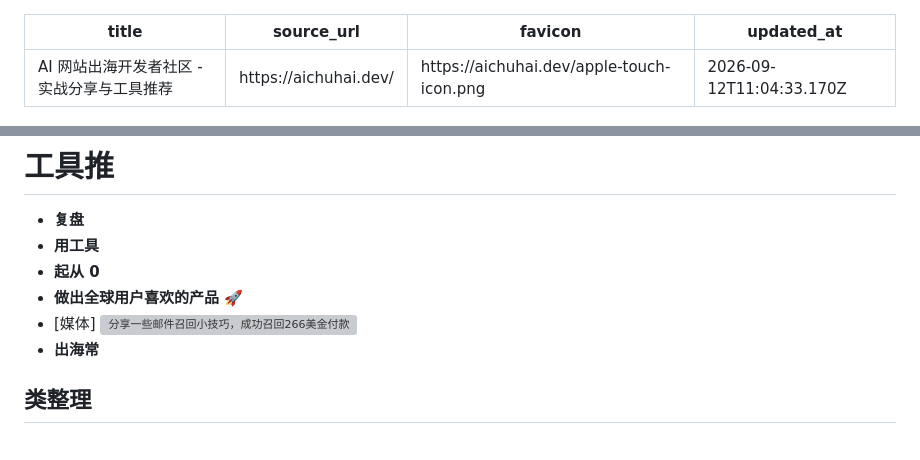
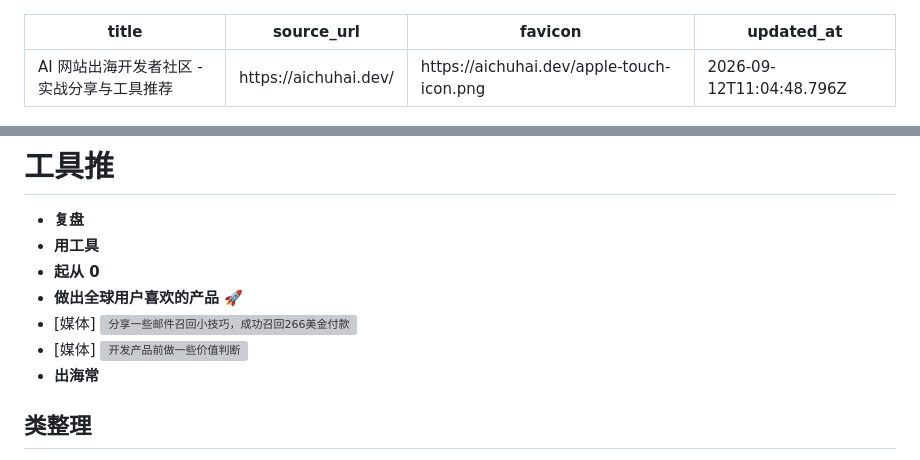
Before and after one commit to blackCY/web-highlighter-notes, a Markdown page: notes/AI 网站出海开发者社区 - 实战分享与工具推荐.md, 2 parts joined by grey strips. Rendered like a GitHub page; grey boxes are pictures that could not be loaded.

Commit message:
notes: update aichuhai.dev

```diff
--- a/notes/AI 网站出海开发者社区 - 实战分享与工具推荐.md
+++ b/notes/AI 网站出海开发者社区 - 实战分享与工具推荐.md
@@ -2,7 +2,7 @@
 title: "AI 网站出海开发者社区 - 实战分享与工具推荐"
 source_url: "https://aichuhai.dev/"
 favicon: "https://aichuhai.dev/apple-touch-icon.png"
-updated_at: "2026-09-12T11:04:33.170Z"
+updated_at: "2026-09-12T11:04:48.796Z"
 ---
 
 <!-- web-highlighter-notes-data
@@ -14,6 +14,7 @@ web-highlighter-notes-data -->
 - <span style="background-color: #dc2626; color: #ffffff; font-size: 1em; padding: 1px 4px; border-radius: 3px;"><strong>起从 0</strong></span>
 - <span style="background-color: #dc2626; color: #ffffff; font-size: 1em; padding: 1px 4px; border-radius: 3px;"><strong>做出全球用户喜欢的产品 🚀</strong></span>
 - [媒体] ![分享一些邮件召回小技巧，成功召回266美金付款](https://aichuhai.dev/api/storage/file?key=articles%2Fcovers%2F46bdb8c7-5505-4ade-acbe-51f77ef3c2a7-image.png)
+- [媒体] ![开发产品前做一些价值判断](https://aichuhai.dev/api/storage/file?key=articles%2Fcovers%2F8c08194e-38f3-4a8f-9519-e6a06379b20d-image.png)
 - <span style="background-color: #dc2626; color: #ffffff; font-size: 1em; padding: 1px 4px; border-radius: 3px;"><strong>出海常</strong></span>
 ## 类整理
 - [想法] 了解什么，投票支持感
```
Also changed, not shown: other parts of notes/AI 网站出海开发者社区 - 实战分享与工具推荐.md (+1 -1 lines).
